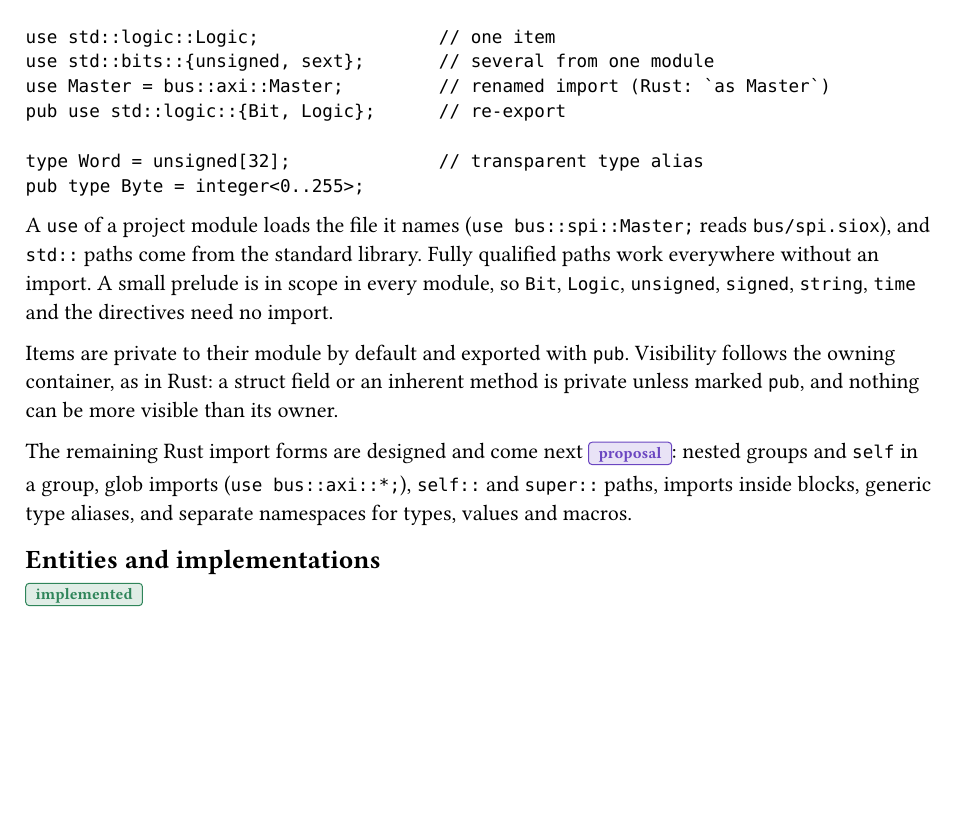
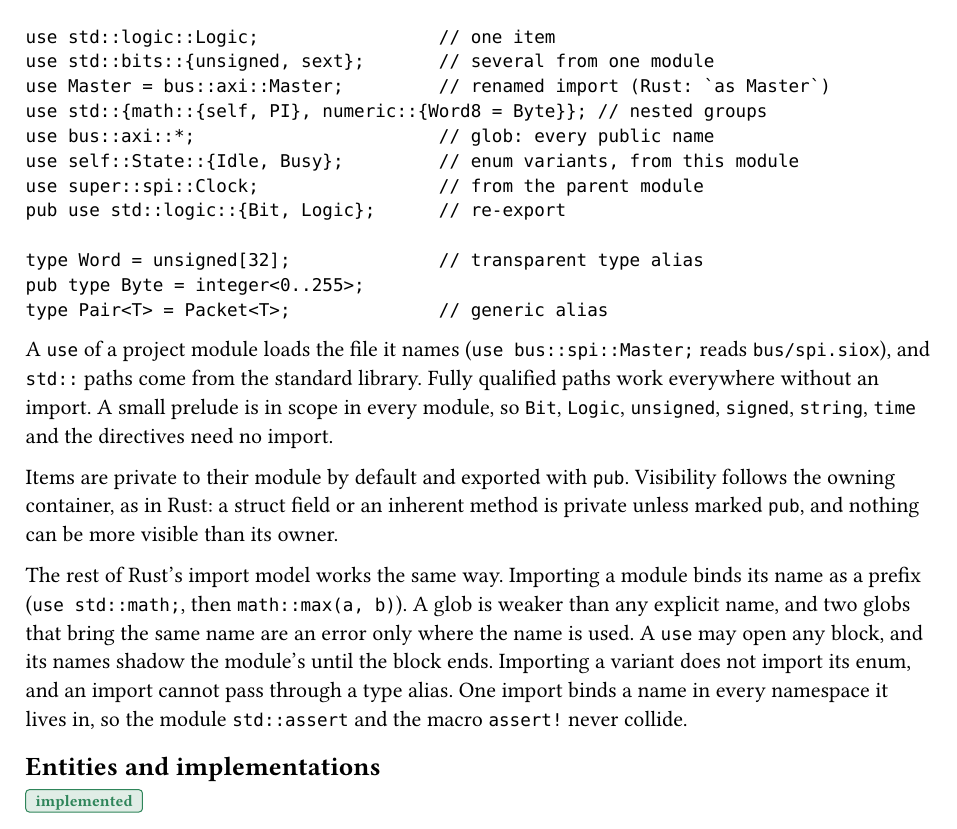
Before and after one commit to Siox-lang/siox-paper, a Typst document (chapters/04-structure.typ): part of page 1 of 3, cut so that both start at the same text, the shorter picture padded with empty space. Compiled offline with Typst 0.15.

Commit message:
Mark the Rust import forms implemented
The use split is finished in sioxc: chapter 4 shows nested groups, globs,
variant imports, super:: paths and generic aliases, and the growth and
status tables no longer list them as proposals.

Co-Authored-By: Claude Opus 5.5 <noreply@anthropic.com>

````diff
--- a/chapters/04-structure.typ
+++ b/chapters/04-structure.typ
@@ -14,10 +14,15 @@ module bus::uart;
 use std::logic::Logic;                 // one item
 use std::bits::{unsigned, sext};       // several from one module
 use Master = bus::axi::Master;         // renamed import (Rust: `as Master`)
+use std::{math::{self, PI}, numeric::{Word8 = Byte}}; // nested groups
+use bus::axi::*;                       // glob: every public name
+use self::State::{Idle, Busy};         // enum variants, from this module
+use super::spi::Clock;                 // from the parent module
 pub use std::logic::{Bit, Logic};      // re-export
 
 type Word = unsigned[32];              // transparent type alias
 pub type Byte = integer<0..255>;
+type Pair<T> = Packet<T>;              // generic alias
 ```
 
 A `use` of a project module loads the file it names (`use bus::spi::Master;`
@@ -30,10 +35,14 @@ Items are private to their module by default and exported with `pub`. Visibility
 follows the owning container, as in Rust: a struct field or an inherent method
 is private unless marked `pub`, and nothing can be more visible than its owner.
 
-The remaining Rust import forms are designed and come next
-#status("proposal"): nested groups and `self` in a group, glob imports
-(`use bus::axi::*;`), `self::` and `super::` paths, imports inside blocks,
-generic type aliases, and separate namespaces for types, values and macros.
+The rest of Rust's import model works the same way. Importing a module binds
+its name as a prefix (`use std::math;`, then `math::max(a, b)`). A glob is
+weaker than any explicit name, and two globs that bring the same name are an
+error only where the name is used. A `use` may open any block, and its names
+shadow the module's until the block ends. Importing a variant does not import
+its enum, and an import cannot pass through a type alias. One import binds a
+name in every namespace it lives in, so the module `std::assert` and the
+macro `assert!` never collide.
 
 == Entities and implementations
 #status("done")
````
Also changed, not shown: chapters/11-growth.typ (+1 -4 lines), chapters/14-ecosystem.typ (+1 -2 lines), siox.pdf.
